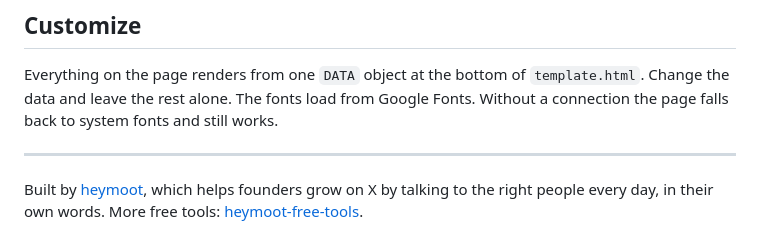
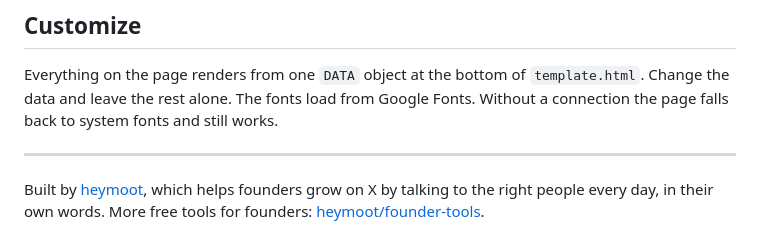
Before and after one commit to heymoot/founder-tools, a Markdown page: x-prospect-research/README.md, the part around the change. Drawn GitHub-style.

```diff
--- a/x-prospect-research/README.md
+++ b/x-prospect-research/README.md
@@ -39,4 +39,4 @@ Everything on the page renders from one `DATA` object at the bottom of `template
 
 ---
 
-Built by [heymoot](https://heymoot.com), which helps founders grow on X by talking to the right people every day, in their own words. More free tools: [heymoot-free-tools](../README.md).
+Built by [heymoot](https://heymoot.com), which helps founders grow on X by talking to the right people every day, in their own words. More free tools for founders: [heymoot/founder-tools](../README.md).
```
Also changed, not shown: README.md (+14 -10 lines), x-prospect-research/prompt.md (+2 -2 lines), assets/social-preview.png, 3 other files.
